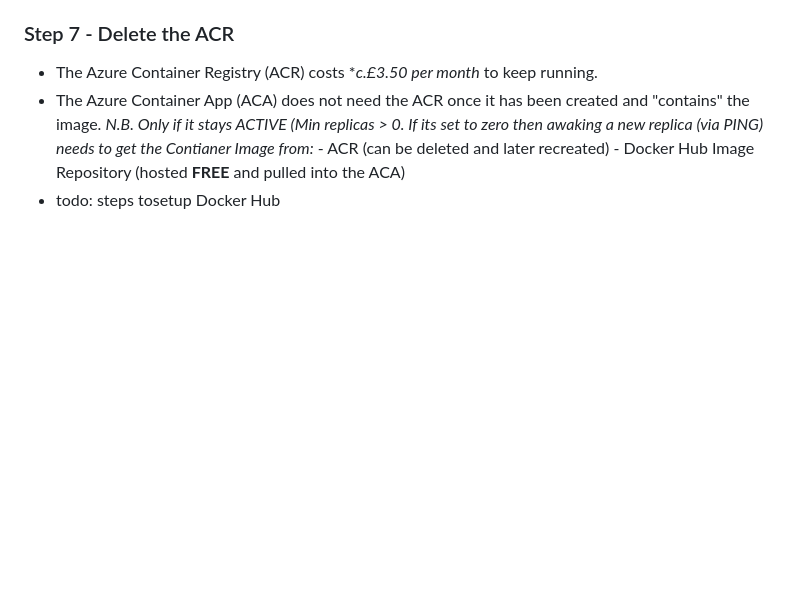
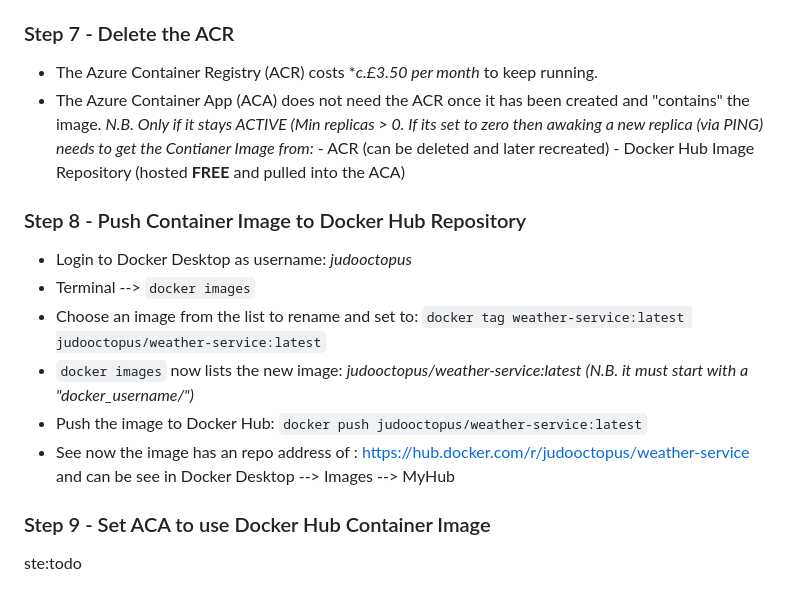
Before and after one commit to wizzard262/weather-via-grpc, a Markdown page: README2.md, the part around the change. GitHub-like rendering; blank space fills up the shorter version.

````diff
--- a/README2.md
+++ b/README2.md
@@ -124,4 +124,16 @@ These logs look exactly like local Docker logs because ACA runs the same contain
   _N.B. Only if it stays ACTIVE (Min replicas > 0. If its set to zero then awaking a new replica (via PING) needs to get the Contianer Image from:_
   		- ACR (can be deleted and later recreated)
   		- Docker Hub Image Repository (hosted **FREE** and pulled into the ACA)
-- todo: steps tosetup Docker Hub
+
+### Step 8 - Push Container Image to Docker Hub Repository
+- Login to Docker Desktop as username: _judooctopus_
+- Terminal --> ```docker images```
+- Choose an image from the list to rename and set to: ```docker tag weather-service:latest judooctopus/weather-service:latest```
+- ```docker images``` now lists the new image: _judooctopus/weather-service:latest_
+  _(N.B. it must start with a "docker_username/")_
+- Push the image to Docker Hub: ```docker push judooctopus/weather-service:latest```
+- See now the image has an repo address of : https://hub.docker.com/r/judooctopus/weather-service
+  and can be see in Docker Desktop --> Images --> MyHub
+
+### Step 9 - Set ACA to use Docker Hub Container Image
+ste:todo
````
